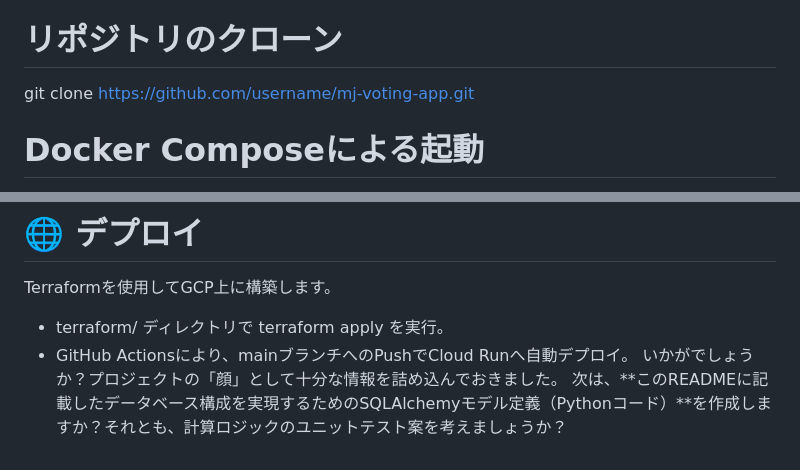
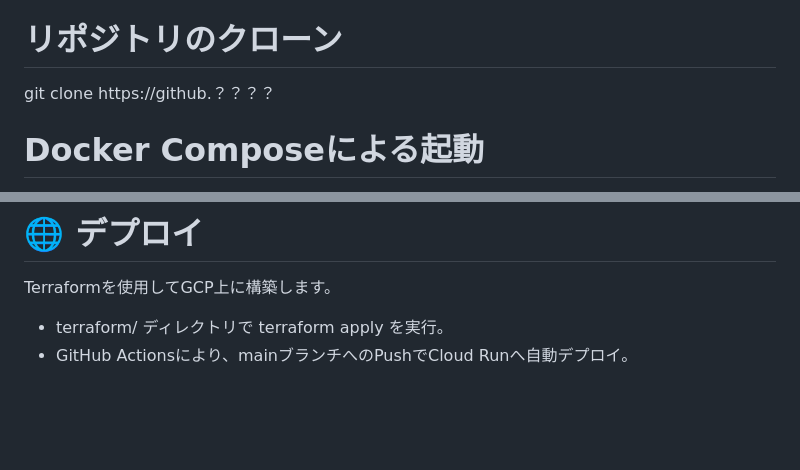
Before and after one commit to kono4649/Majority-Judgement, a Markdown page: README.md, 2 parts joined by grey strips. GitHub-like rendering; blank space fills up the shorter version.

Commit message:
README.md を更新

```diff
--- a/README.md
+++ b/README.md
@@ -47,7 +47,7 @@ API エンドポイント (主要なもの)
  * GET /api/v1/polls/{id}/results: 集計・順位結果取得
 🚀 セットアップ (ローカル開発環境)
 # リポジトリのクローン
-git clone https://github.com/username/mj-voting-app.git
+git clone https://github.？？？？
 
 # Docker Composeによる起動
 docker-compose up --build
@@ -57,5 +57,3 @@ docker-compose up --build
 Terraformを使用してGCP上に構築します。
  * terraform/ ディレクトリで terraform apply を実行。
  * GitHub Actionsにより、mainブランチへのPushでCloud Runへ自動デプロイ。
-いかがでしょうか？プロジェクトの「顔」として十分な情報を詰め込んでおきました。
-次は、**このREADMEに記載したデータベース構成を実現するためのSQLAlchemyモデル定義（Pythonコード）**を作成しますか？それとも、計算ロジックのユニットテスト案を考えましょうか？
```
